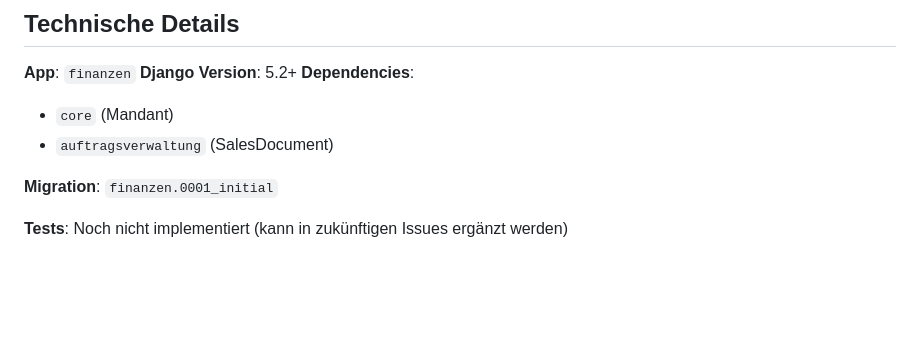
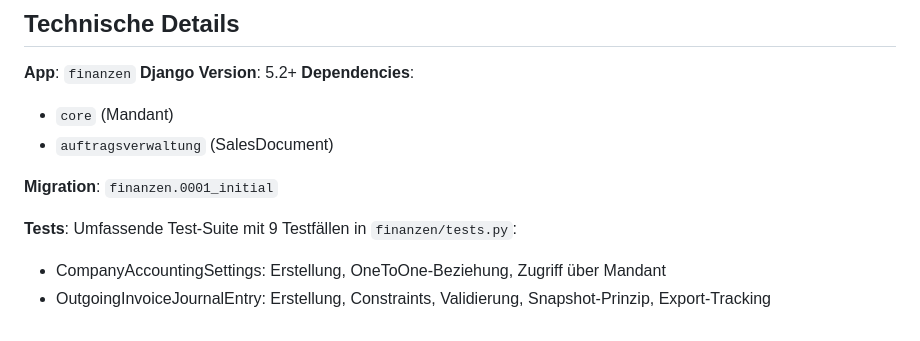
Before and after one commit to gdsanger/KManager, a Markdown page: FINANZEN_JOURNAL_DOCUMENTATION.md, the part around the change. Rendered like a GitHub page; blank space fills up the shorter version.

Commit message:
Update documentation to reflect implemented tests
Co-authored-by: gdsanger <59723667+gdsanger@users.noreply.github.com>

```diff
--- a/FINANZEN_JOURNAL_DOCUMENTATION.md
+++ b/FINANZEN_JOURNAL_DOCUMENTATION.md
@@ -218,4 +218,6 @@ Diese Funktionalitäten werden in zukünftigen Issues implementiert.
 
 **Migration**: `finanzen.0001_initial`
 
-**Tests**: Noch nicht implementiert (kann in zukünftigen Issues ergänzt werden)
+**Tests**: Umfassende Test-Suite mit 9 Testfällen in `finanzen/tests.py`:
+- CompanyAccountingSettings: Erstellung, OneToOne-Beziehung, Zugriff über Mandant
+- OutgoingInvoiceJournalEntry: Erstellung, Constraints, Validierung, Snapshot-Prinzip, Export-Tracking
```
